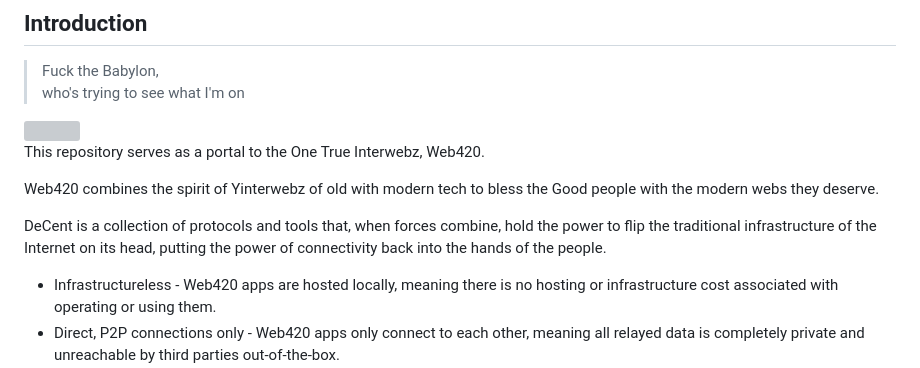
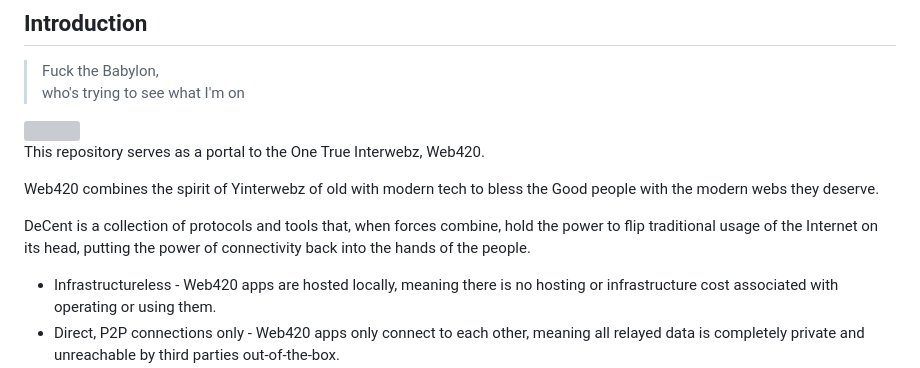
Before and after one commit to futurehood/DeCent, a Markdown page: README.md, the part around the change. GitHub-like rendering; grey boxes are pictures that could not be loaded.

```diff
--- a/README.md
+++ b/README.md
@@ -17,7 +17,7 @@ This repository serves as a portal to the One True Interwebz, Web420.
 
 Web420 combines the spirit of Yinterwebz of old with modern tech to bless the Good people with the modern webs they deserve.
 
-DeCent is a collection of protocols and tools that, when forces combine, hold the power to flip the traditional infrastructure of the Internet on its head, putting the power of connectivity back into the hands of the people.
+DeCent is a collection of protocols and tools that, when forces combine, hold the power to flip traditional usage of the Internet on its head, putting the power of connectivity back into the hands of the people.
 
 - Infrastructureless - Web420 apps are hosted locally, meaning there is no hosting or infrastructure cost associated with operating or using them.
 - Direct, P2P connections only - Web420 apps only connect to each other, meaning all relayed data is completely private and unreachable by third parties out-of-the-box.
```
